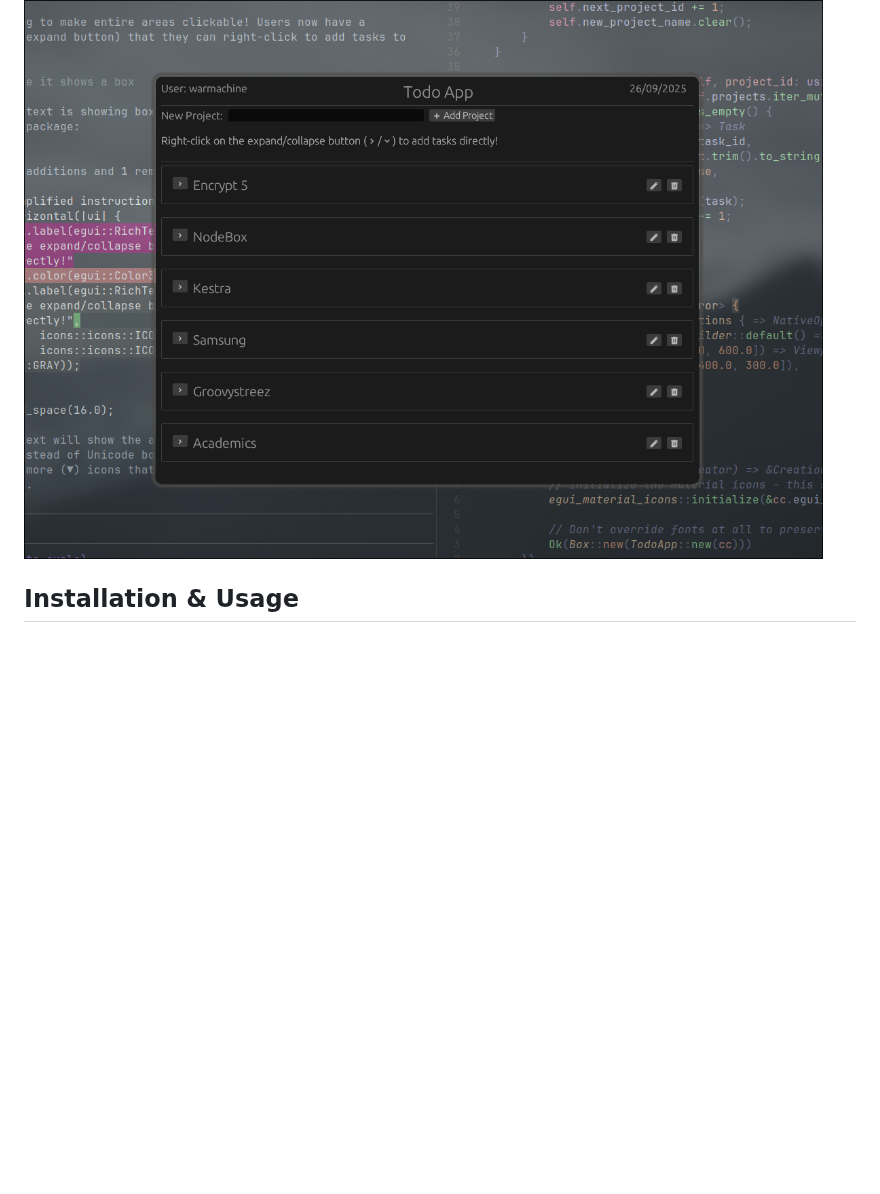
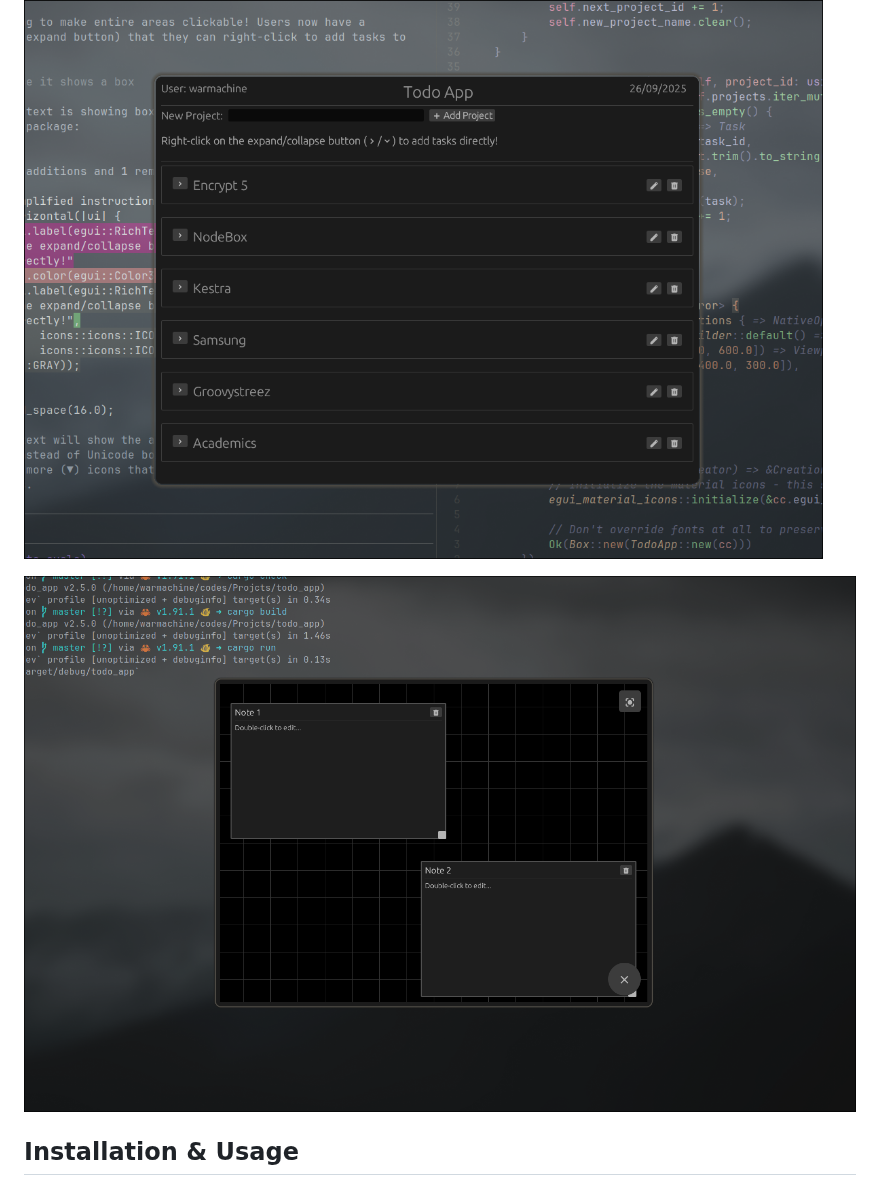
Before and after one commit to thearpankumar/RustTodoApp, a Markdown page: README.md, the part around one of its changes. Drawn GitHub-style; pictures changed too: assets/app_ss4.png (added); blank space fills up the shorter version.

Commit message:
docs: update readme with new screenshot

```diff
--- a/README.md
+++ b/README.md
@@ -5,6 +5,7 @@
 
 ![App Screenshot](assets/app_ss3.png)
 
+![App Screenshot](assets/app_ss4.png)
 ## Installation & Usage
 
 ### Building and Installing
```
Also changed, not shown: other parts of README.md (+1 -1 lines).
